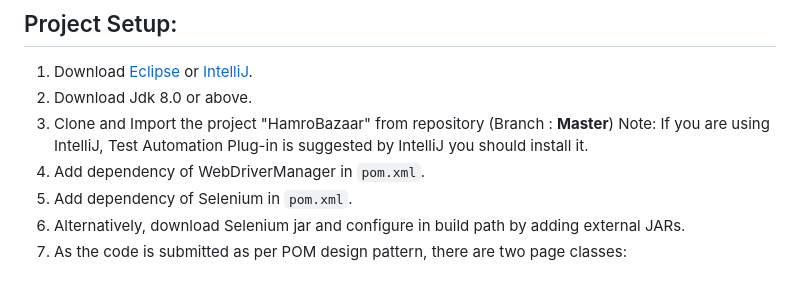
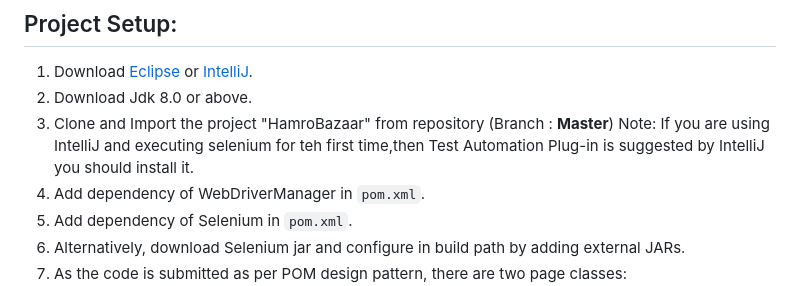
Before and after one commit to sampada-sketch/HamroBazaar-UIAutomation, a Markdown page: README.md, the part around the change. GitHub-like rendering.

```diff
--- a/README.md
+++ b/README.md
@@ -20,7 +20,7 @@ This project is intended to use Selenium in Java focusing on Page Object Model (
 1. Download [Eclipse](https://www.eclipse.org/downloads/) or [IntelliJ](https://www.jetbrains.com/idea/download/).
 2. Download Jdk 8.0 or above.
 3. Clone and Import the project "HamroBazaar" from repository (Branch : **Master**)
-   Note: If you are using IntelliJ, Test Automation Plug-in is suggested by IntelliJ you should install it.
+   Note: If you are using IntelliJ and executing selenium for teh first time,then Test Automation Plug-in is suggested by IntelliJ you should install it.
 5. Add dependency of WebDriverManager in `pom.xml`.
 6. Add dependency of Selenium in `pom.xml`.
 7. Alternatively, download Selenium jar and configure in build path by adding external JARs.
```
